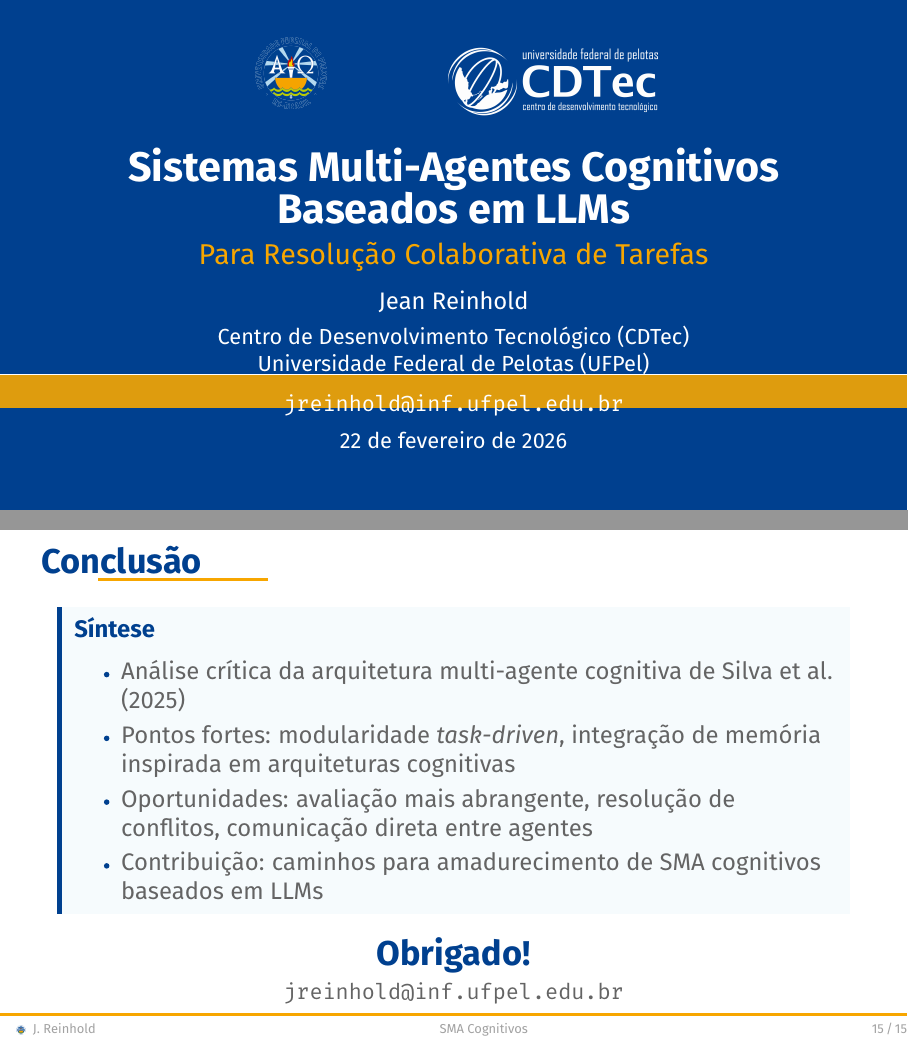
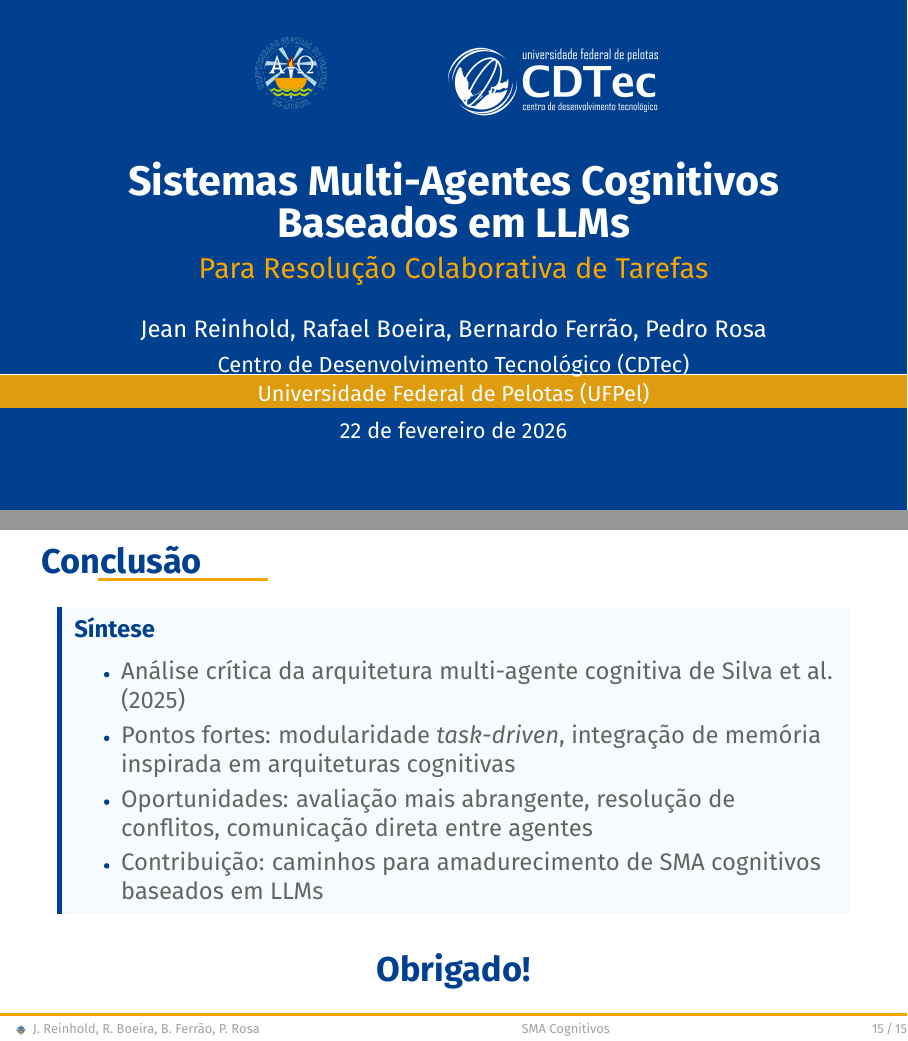
Before and after one commit to Jean-Reinhold/multi-agents-cognitive-service, LaTeX slides (presentation/main.tex, which reads presentation/slides/slide15-conclusion.tex): pages 1 and 20 of 20, joined at a grey line. Compiled offline with pdfLaTeX.

Commit message:
Update authorship in article and presentation files; refine conclusion slide

```diff
--- a/presentation/main.tex
+++ b/presentation/main.tex
@@ -21,11 +21,10 @@
 % ─── Metadata ────────────────────────────────────────────────────────────────
 \title[SMA Cognitivos]{Sistemas Multi-Agentes Cognitivos\\Baseados em LLMs}
 \subtitle{Para Resolução Colaborativa de Tarefas}
-\author[J. Reinhold]{Jean Reinhold}
+\author[J. Reinhold, R. Boeira, B. Ferrão, P. Rosa]{Jean Reinhold, Rafael Boeira, Bernardo Ferrão, Pedro Rosa}
 \institute[UFPel/CDTec]{%
   Centro de Desenvolvimento Tecnológico (CDTec)\\
-  Universidade Federal de Pelotas (UFPel)\\[0.5em]
-  \texttt{jreinhold@inf.ufpel.edu.br}
+  Universidade Federal de Pelotas (UFPel)
 }
 \date{\today}
 \titlegraphic{%
--- a/presentation/slides/slide15-conclusion.tex
+++ b/presentation/slides/slide15-conclusion.tex
@@ -16,7 +16,6 @@
   \medskip
 
   \begin{center}
-    {\Large\bfseries\color{ufpelDarkBlue} Obrigado!}\\[0.2em]
-    {\small \texttt{jreinhold@inf.ufpel.edu.br}}
+    {\Large\bfseries\color{ufpelDarkBlue} Obrigado!}
   \end{center}
 \end{frame}
```
Also changed, not shown: article/main.tex (+1 -1 lines), article/main.pdf, presentation/main.pdf.
